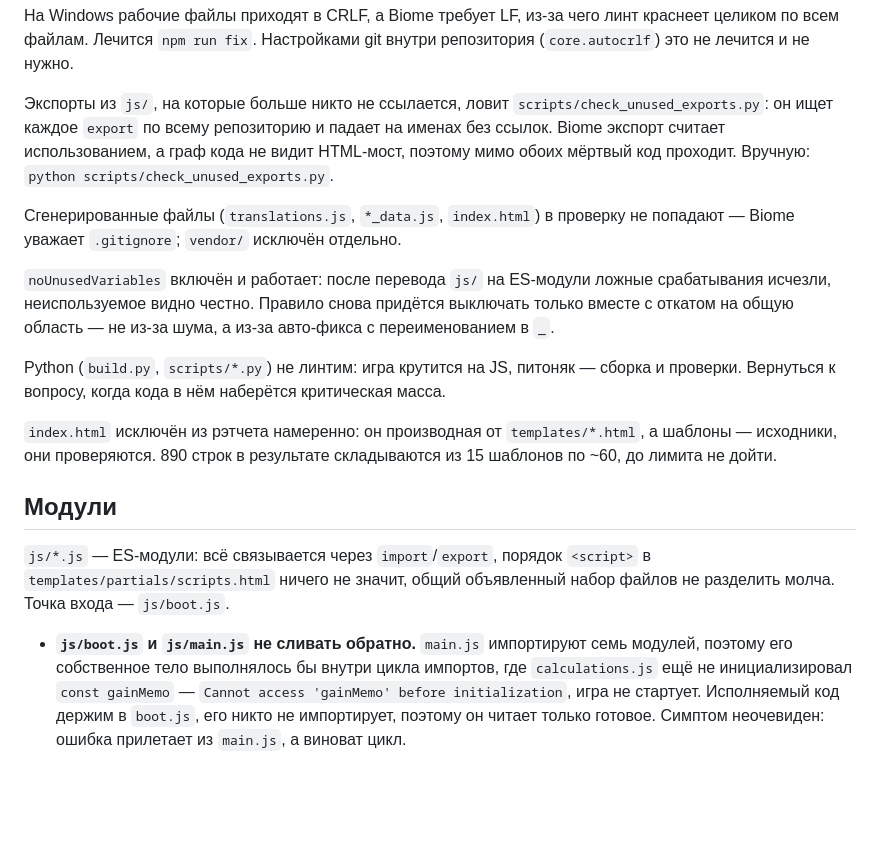
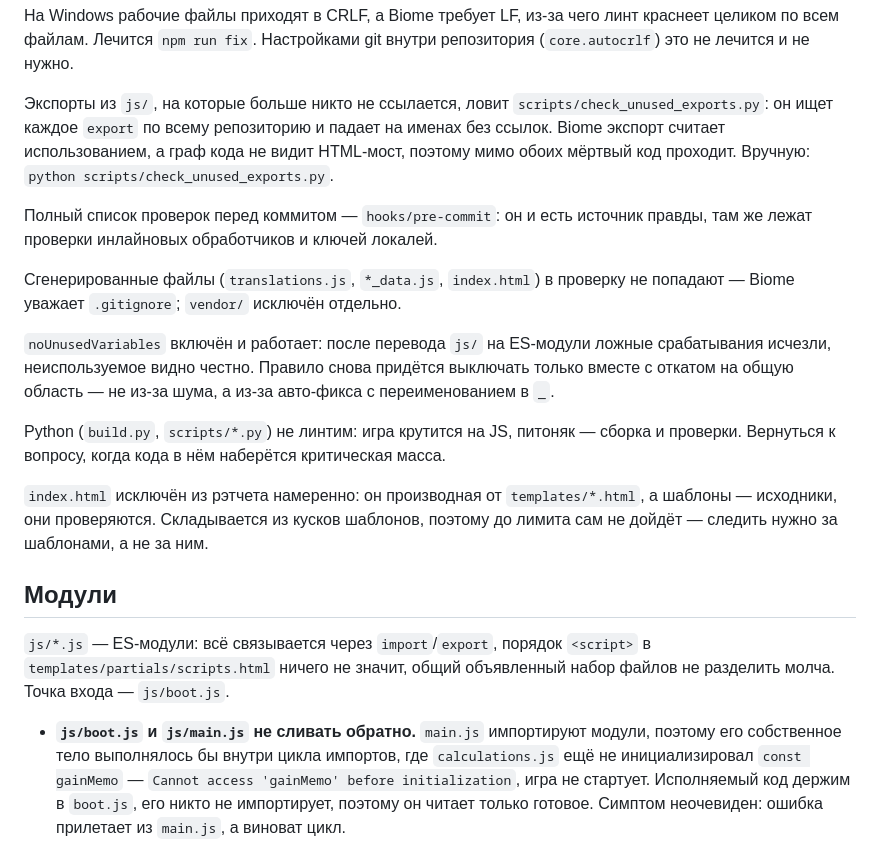
Before and after one commit to justoneanotherprogger/progress_knight_project, a Markdown page: AGENTS.md, the part around the change. GitHub-like rendering; blank space fills up the shorter version.

Commit message:
docs: в AGENTS.md остаются факты, которые не разъезжаются
Убраны посчитанные числа (строки index.html, количество импортов
main.js) и добавлена отсылка к hooks/pre-commit как источнику правды
по списку проверок: новый чекер попадёт в документ сам.

```diff
--- a/AGENTS.md
+++ b/AGENTS.md
@@ -58,6 +58,9 @@ Biome (`biome.json`, `@biomejs/biome` в devDependencies). `npm run lint` — п
 не видит HTML-мост, поэтому мимо обоих мёртвый код проходит. Вручную:
 `python scripts/check_unused_exports.py`.
 
+Полный список проверок перед коммитом — `hooks/pre-commit`: он и есть источник
+правды, там же лежат проверки инлайновых обработчиков и ключей локалей.
+
 Сгенерированные файлы (`translations.js`, `*_data.js`, `index.html`) в проверку не
 попадают — Biome уважает `.gitignore`; `vendor/` исключён отдельно.
 
@@ -70,8 +73,8 @@ Python (`build.py`, `scripts/*.py`) не линтим: игра крутится
 и проверки. Вернуться к вопросу, когда кода в нём наберётся критическая масса.
 
 `index.html` исключён из рэтчета намеренно: он производная от `templates/*.html`,
-а шаблоны — исходники, они проверяются. 890 строк в результате складываются из 15
-шаблонов по ~60, до лимита не дойти.
+а шаблоны — исходники, они проверяются. Складывается из кусков шаблонов, поэтому
+до лимита сам не дойдёт — следить нужно за шаблонами, а не за ним.
 
 ## Модули
 
@@ -79,8 +82,8 @@ Python (`build.py`, `scripts/*.py`) не линтим: игра крутится
 `templates/partials/scripts.html` ничего не значит, общий объявленный набор файлов не
 разделить молча. Точка входа — `js/boot.js`.
 
-- **`js/boot.js` и `js/main.js` не сливать обратно.** `main.js` импортируют семь
-  модулей, поэтому его собственное тело выполнялось бы внутри цикла импортов, где
+- **`js/boot.js` и `js/main.js` не сливать обратно.** `main.js` импортируют
+  модули, поэтому его собственное тело выполнялось бы внутри цикла импортов, где
   `calculations.js` ещё не инициализировал `const gainMemo` — `Cannot access
   'gainMemo' before initialization`, игра не стартует. Исполняемый код держим в
   `boot.js`, его никто не импортирует, поэтому он читает только готовое. Симптом
```
